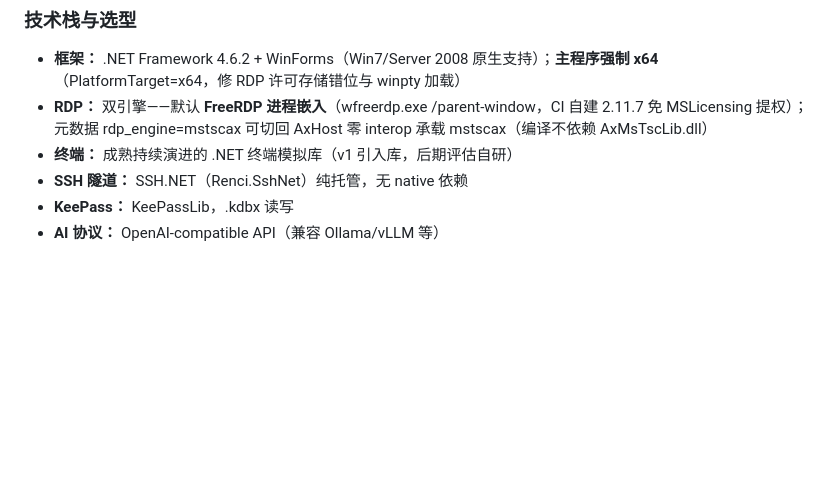
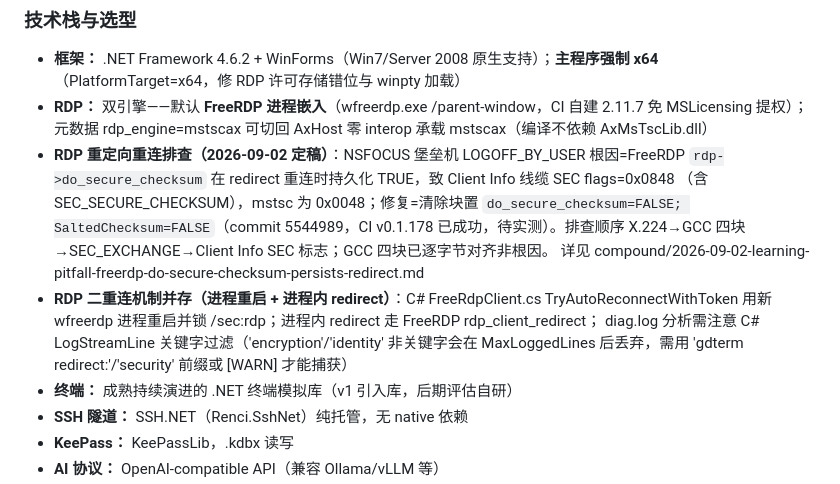
Before and after one commit to aerostone/gdterm, a Markdown page: .codestable/attention.md, the part around the change. Rendered like a GitHub page; blank space fills up the shorter version.

```diff
--- a/.codestable/attention.md
+++ b/.codestable/attention.md
@@ -22,6 +22,16 @@ standards:
 
 - **框架：** .NET Framework 4.6.2 + WinForms（Win7/Server 2008 原生支持）；**主程序强制 x64**（PlatformTarget=x64，修 RDP 许可存储错位与 winpty 加载）
 - **RDP：** 双引擎——默认 **FreeRDP 进程嵌入**（wfreerdp.exe /parent-window，CI 自建 2.11.7 免 MSLicensing 提权）；元数据 rdp_engine=mstscax 可切回 AxHost 零 interop 承载 mstscax（编译不依赖 AxMsTscLib.dll）
+- **RDP 重定向重连排查（2026-09-02 定稿）**：NSFOCUS 堡垒机 LOGOFF_BY_USER 根因=FreeRDP
+  `rdp->do_secure_checksum` 在 redirect 重连时持久化 TRUE，致 Client Info 线缆 SEC flags=0x0848
+  （含 SEC_SECURE_CHECKSUM），mstsc 为 0x0048；修复=清除块置 `do_secure_checksum=FALSE;
+  SaltedChecksum=FALSE`（commit 5544989，CI v0.1.178 已成功，待实测）。排查顺序
+  X.224→GCC 四块→SEC_EXCHANGE→Client Info SEC 标志；GCC 四块已逐字节对齐非根因。
+  详见 compound/2026-09-02-learning-pitfall-freerdp-do-secure-checksum-persists-redirect.md
+- **RDP 二重连机制并存（进程重启 + 进程内 redirect）**：C# FreeRdpClient.cs TryAutoReconnectWithToken
+  用新 wfreerdp 进程重启并锁 /sec:rdp；进程内 redirect 走 FreeRDP rdp_client_redirect；
+  diag.log 分析需注意 C# LogStreamLine 关键字过滤（'encryption'/'identity' 非关键字会在
+  MaxLoggedLines 后丢弃，需用 'gdterm redirect:'/'security' 前缀或 [WARN] 才能捕获）
 - **终端：** 成熟持续演进的 .NET 终端模拟库（v1 引入库，后期评估自研）
 - **SSH 隧道：** SSH.NET（Renci.SshNet）纯托管，无 native 依赖
 - **KeePass：** KeePassLib，.kdbx 读写
```
Also changed, not shown: .codestable/compound/2026-08-31-decision-architecture-rdp-redirect-reconnect-design.md (+28 -0 lines).
